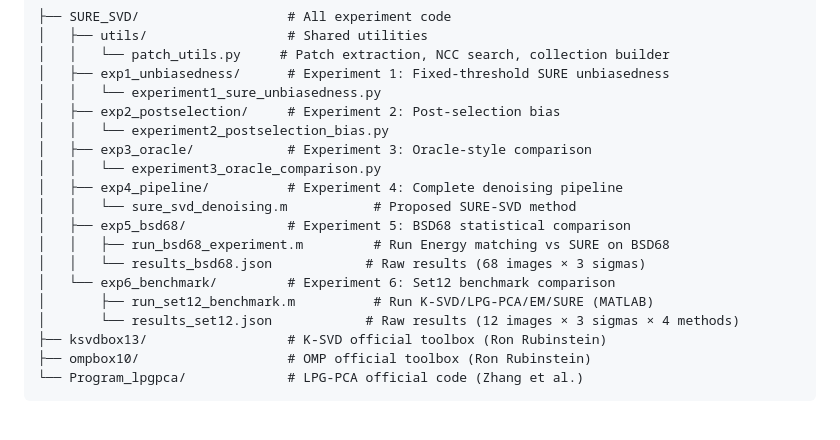
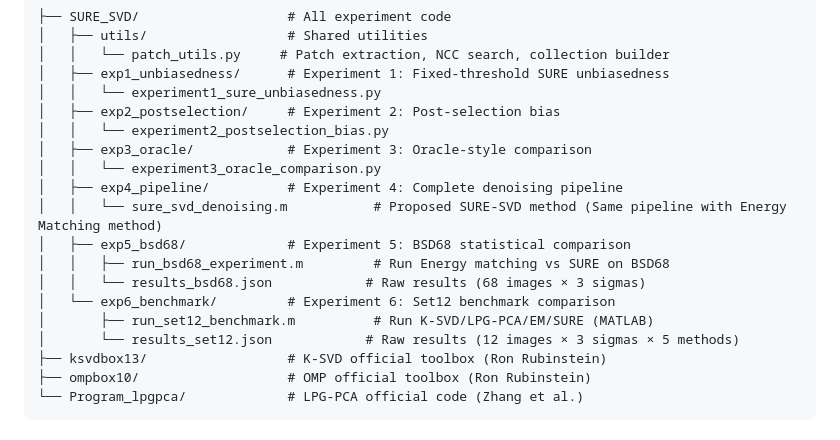
Before and after one commit to ECFDPB/SURE-SVD-Denoising, a Markdown page: README.md, the part around the change. Rendered like a GitHub page.

Commit message:
debug of readme

```diff
--- a/README.md
+++ b/README.md
@@ -16,13 +16,13 @@ Code repository for the paper:
 │   ├── exp3_oracle/            # Experiment 3: Oracle-style comparison
 │   │   └── experiment3_oracle_comparison.py
 │   ├── exp4_pipeline/          # Experiment 4: Complete denoising pipeline
-│   │   └── sure_svd_denoising.m           # Proposed SURE-SVD method
+│   │   └── sure_svd_denoising.m           # Proposed SURE-SVD method (Same pipeline with Energy Matching method)
 │   ├── exp5_bsd68/             # Experiment 5: BSD68 statistical comparison
 │   │   ├── run_bsd68_experiment.m         # Run Energy matching vs SURE on BSD68
 │   │   └── results_bsd68.json            # Raw results (68 images × 3 sigmas)
 │   └── exp6_benchmark/         # Experiment 6: Set12 benchmark comparison
 │       ├── run_set12_benchmark.m          # Run K-SVD/LPG-PCA/EM/SURE (MATLAB)
-│       └── results_set12.json            # Raw results (12 images × 3 sigmas × 4 methods)
+│       └── results_set12.json            # Raw results (12 images × 3 sigmas × 5 methods)
 ├── ksvdbox13/                  # K-SVD official toolbox (Ron Rubinstein)
 ├── ompbox10/                   # OMP official toolbox (Ron Rubinstein)
 └── Program_lpgpca/             # LPG-PCA official code (Zhang et al.)
```
